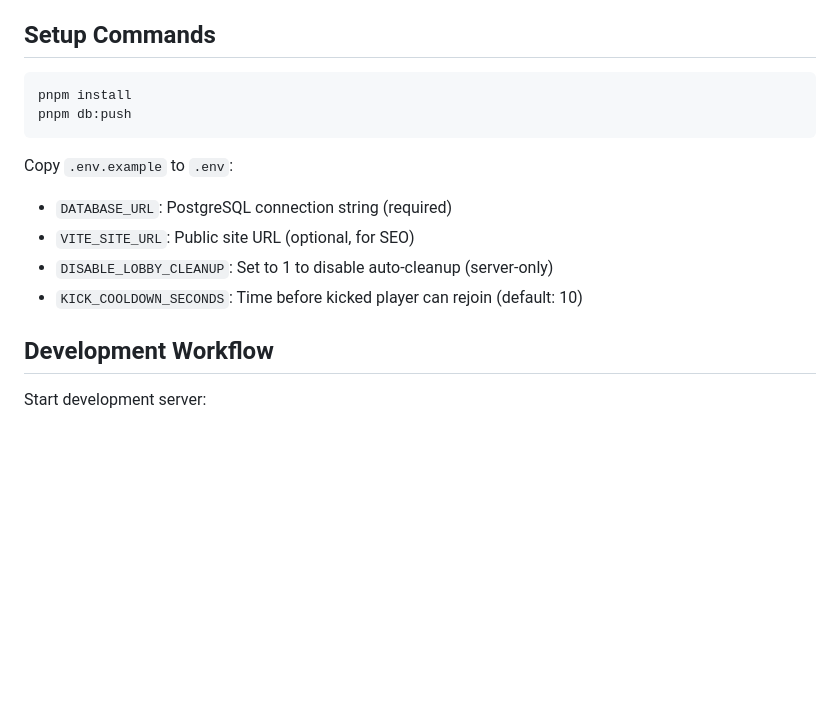
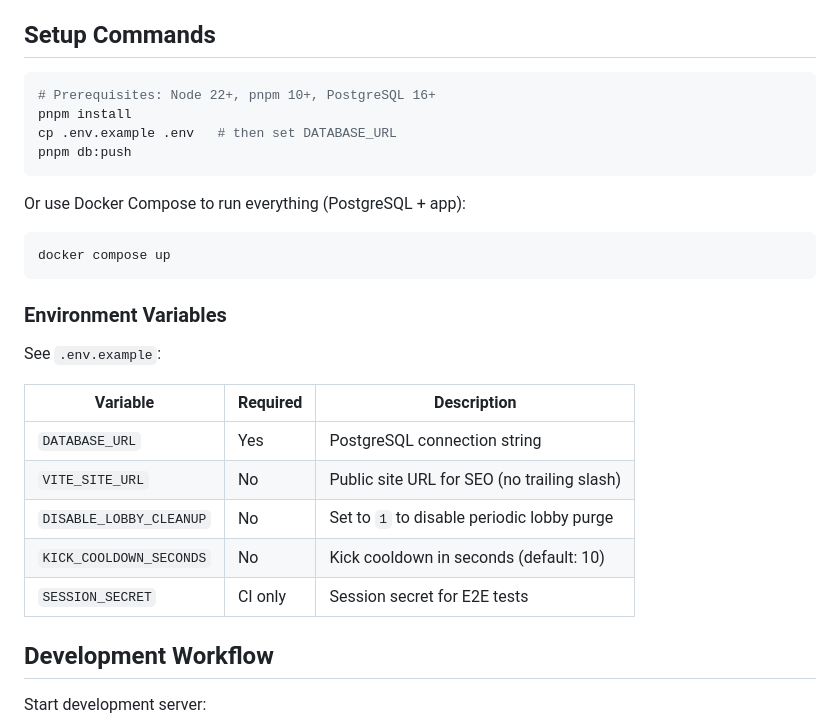
Before and after one commit to Firzus/who-is-the-impostor, a Markdown page: AGENTS.md, the part around one of its changes. GitHub-like rendering; blank space fills up the shorter version.

````diff
--- a/AGENTS.md
+++ b/AGENTS.md
@@ -32,15 +32,28 @@
 ## Setup Commands
 
 ```bash
+# Prerequisites: Node 22+, pnpm 10+, PostgreSQL 16+
 pnpm install
+cp .env.example .env   # then set DATABASE_URL
 pnpm db:push
 ```
 
-Copy `.env.example` to `.env`:
-- `DATABASE_URL`: PostgreSQL connection string (required)
-- `VITE_SITE_URL`: Public site URL (optional, for SEO)
-- `DISABLE_LOBBY_CLEANUP`: Set to 1 to disable auto-cleanup (server-only)
-- `KICK_COOLDOWN_SECONDS`: Time before kicked player can rejoin (default: 10)
+Or use Docker Compose to run everything (PostgreSQL + app):
+```bash
+docker compose up
+```
+
+### Environment Variables
+
+See `.env.example`:
+
+| Variable                 | Required | Description                                   |
+| ------------------------ | -------- | --------------------------------------------- |
+| `DATABASE_URL`           | Yes      | PostgreSQL connection string                   |
+| `VITE_SITE_URL`          | No       | Public site URL for SEO (no trailing slash)    |
+| `DISABLE_LOBBY_CLEANUP`  | No       | Set to `1` to disable periodic lobby purge     |
+| `KICK_COOLDOWN_SECONDS`  | No       | Kick cooldown in seconds (default: 10)         |
+| `SESSION_SECRET`         | CI only  | Session secret for E2E tests                   |
 
 ## Development Workflow
 
````
Also changed, not shown: other parts of AGENTS.md (+32 -32 lines).
